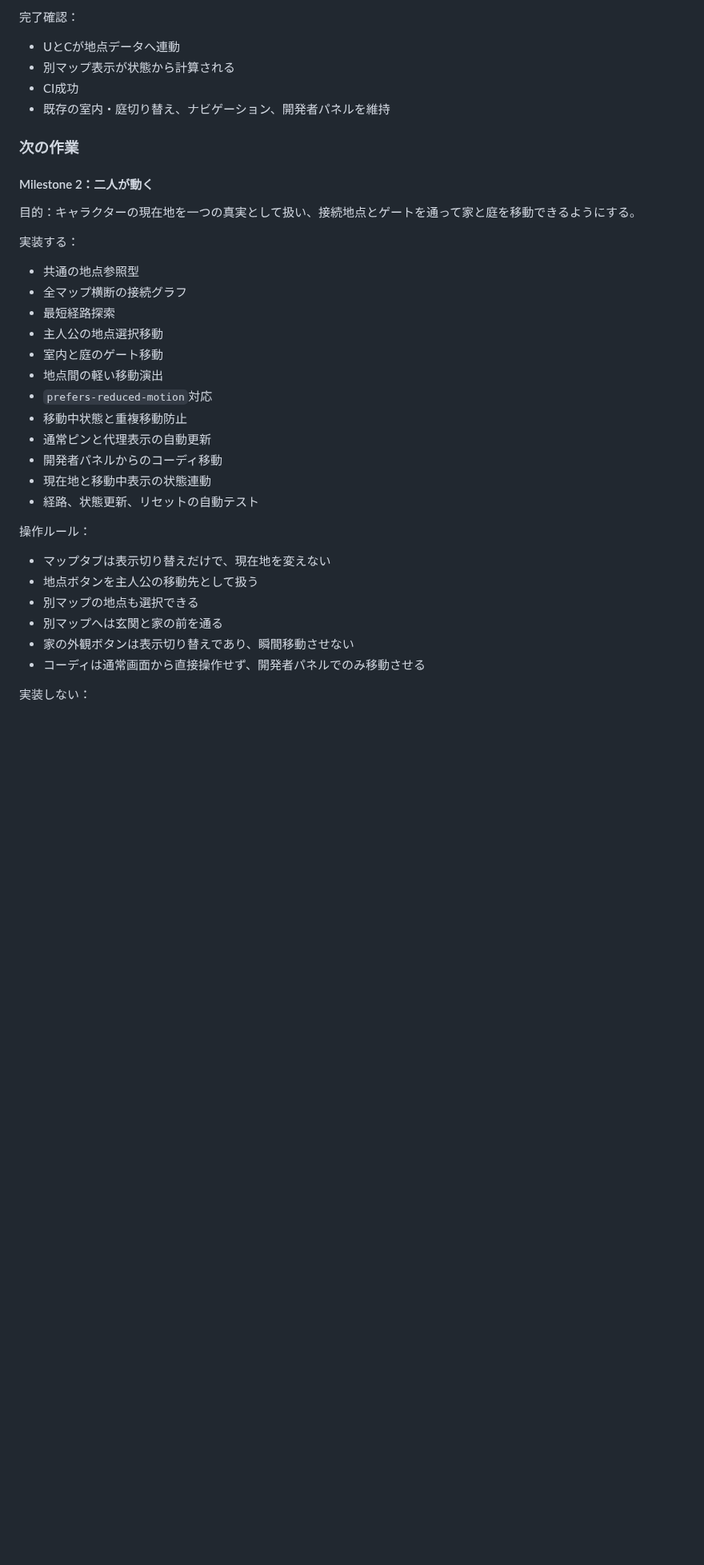
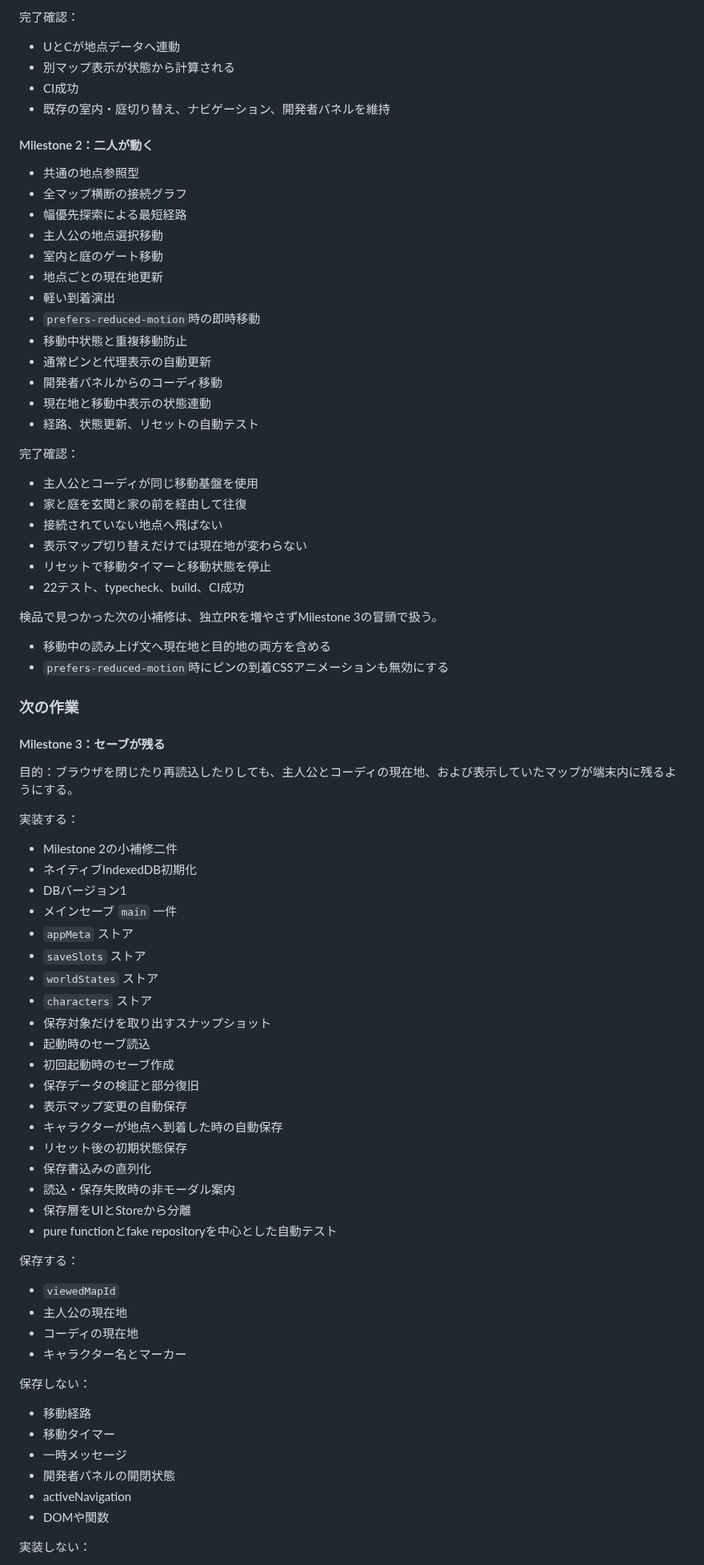
Before and after one commit to 417yuki/days_together, a Markdown page: docs/ROADMAP.md, the part around one of its changes. Shown at 80% size. Rendered like a GitHub page; blank space fills up the shorter version.

```diff
--- a/docs/ROADMAP.md
+++ b/docs/ROADMAP.md
@@ -47,35 +47,79 @@
 - CI成功
 - 既存の室内・庭切り替え、ナビゲーション、開発者パネルを維持
 
-### 次の作業
-
 #### Milestone 2：二人が動く
-
-目的：キャラクターの現在地を一つの真実として扱い、接続地点とゲートを通って家と庭を移動できるようにする。
-
-実装する：
 
 - 共通の地点参照型
 - 全マップ横断の接続グラフ
-- 最短経路探索
+- 幅優先探索による最短経路
 - 主人公の地点選択移動
 - 室内と庭のゲート移動
-- 地点間の軽い移動演出
-- `prefers-reduced-motion`対応
+- 地点ごとの現在地更新
+- 軽い到着演出
+- `prefers-reduced-motion`時の即時移動
 - 移動中状態と重複移動防止
 - 通常ピンと代理表示の自動更新
 - 開発者パネルからのコーディ移動
 - 現在地と移動中表示の状態連動
 - 経路、状態更新、リセットの自動テスト
 
-操作ルール：
+完了確認：
 
-- マップタブは表示切り替えだけで、現在地を変えない
-- 地点ボタンを主人公の移動先として扱う
-- 別マップの地点も選択できる
-- 別マップへは玄関と家の前を通る
-- 家の外観ボタンは表示切り替えであり、瞬間移動させない
-- コーディは通常画面から直接操作せず、開発者パネルでのみ移動させる
+- 主人公とコーディが同じ移動基盤を使用
+- 家と庭を玄関と家の前を経由して往復
+- 接続されていない地点へ飛ばない
+- 表示マップ切り替えだけでは現在地が変わらない
+- リセットで移動タイマーと移動状態を停止
+- 22テスト、typecheck、build、CI成功
+
+検品で見つかった次の小補修は、独立PRを増やさずMilestone 3の冒頭で扱う。
+
+- 移動中の読み上げ文へ現在地と目的地の両方を含める
+- `prefers-reduced-motion`時にピンの到着CSSアニメーションも無効にする
+
+### 次の作業
+
+#### Milestone 3：セーブが残る
+
+目的：ブラウザを閉じたり再読込したりしても、主人公とコーディの現在地、および表示していたマップが端末内に残るようにする。
+
+実装する：
+
+- Milestone 2の小補修二件
+- ネイティブIndexedDB初期化
+- DBバージョン1
+- メインセーブ `main` 一件
+- `appMeta` ストア
+- `saveSlots` ストア
+- `worldStates` ストア
+- `characters` ストア
+- 保存対象だけを取り出すスナップショット
+- 起動時のセーブ読込
+- 初回起動時のセーブ作成
+- 保存データの検証と部分復旧
+- 表示マップ変更の自動保存
+- キャラクターが地点へ到着した時の自動保存
+- リセット後の初期状態保存
+- 保存書込みの直列化
+- 読込・保存失敗時の非モーダル案内
+- 保存層をUIとStoreから分離
+- pure functionとfake repositoryを中心とした自動テスト
+
+保存する：
+
+- `viewedMapId`
+- 主人公の現在地
+- コーディの現在地
+- キャラクター名とマーカー
+
+保存しない：
+
+- 移動経路
+- 移動タイマー
+- 一時メッセージ
+- 開発者パネルの開閉状態
+- activeNavigation
+- DOMや関数
 
 実装しない：
 
```
Also changed, not shown: other parts of docs/ROADMAP.md (+19 -31 lines).
